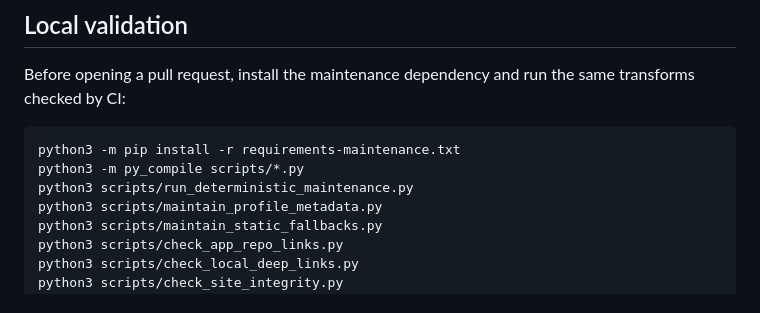
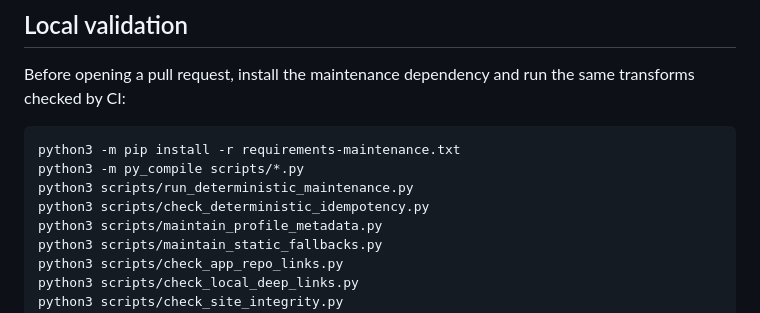
Before and after one commit to sakai1250/sakai1250.github.io, a Markdown page: README.md, the part around the change. Rendered like a GitHub page.

Commit message:
Document idempotency validation command

```diff
--- a/README.md
+++ b/README.md
@@ -44,6 +44,7 @@ Before opening a pull request, install the maintenance dependency and run the sa
 python3 -m pip install -r requirements-maintenance.txt
 python3 -m py_compile scripts/*.py
 python3 scripts/run_deterministic_maintenance.py
+python3 scripts/check_deterministic_idempotency.py
 python3 scripts/maintain_profile_metadata.py
 python3 scripts/maintain_static_fallbacks.py
 python3 scripts/check_app_repo_links.py
```
